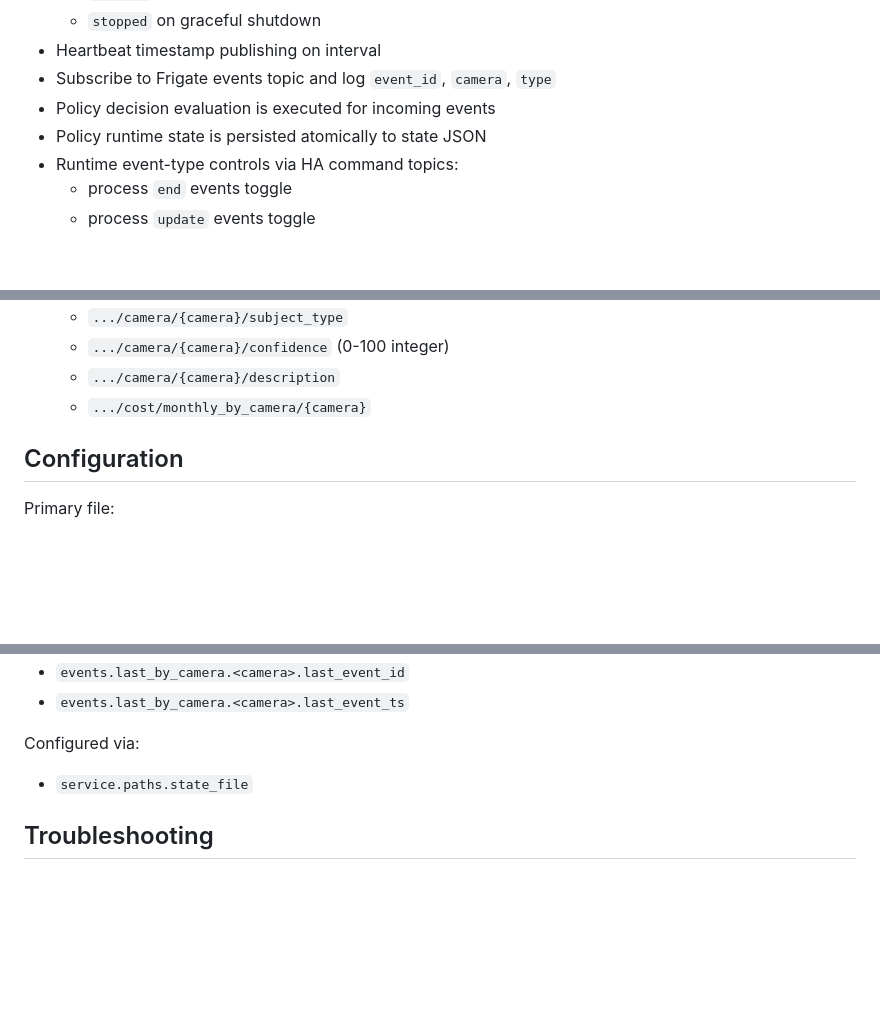
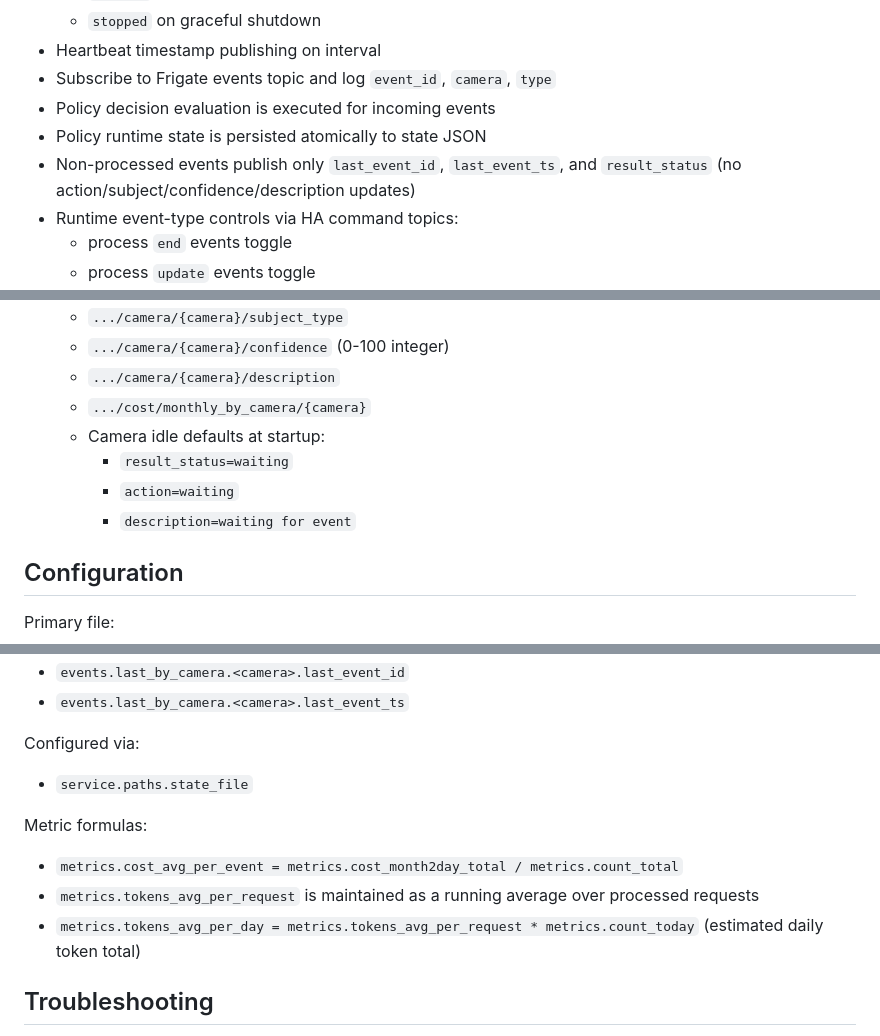
Before and after one commit to danhajduk/Synthia-Vision, a Markdown page: README.md, 3 parts joined by grey strips. GitHub-like rendering; blank space fills up the shorter version.

Commit message:
docs: clarify non-processed MQTT behavior and metric formulas

```diff
--- a/README.md
+++ b/README.md
@@ -34,6 +34,7 @@ Synthia Vision is a standalone, event-aware AI service for Frigate + OpenAI + MQ
 - Subscribe to Frigate events topic and log `event_id`, `camera`, `type`
 - Policy decision evaluation is executed for incoming events
 - Policy runtime state is persisted atomically to state JSON
+- Non-processed events publish only `last_event_id`, `last_event_ts`, and `result_status` (no action/subject/confidence/description updates)
 - Runtime event-type controls via HA command topics:
   - process `end` events toggle
   - process `update` events toggle
@@ -127,6 +128,10 @@ Synthia Vision is a standalone, event-aware AI service for Frigate + OpenAI + MQ
   - `.../camera/{camera}/confidence` (0-100 integer)
   - `.../camera/{camera}/description`
   - `.../cost/monthly_by_camera/{camera}`
+  - Camera idle defaults at startup:
+    - `result_status=waiting`
+    - `action=waiting`
+    - `description=waiting for event`
 
 ## Configuration
 
@@ -286,6 +291,11 @@ Policy runtime state is persisted in JSON with atomic writes:
 Configured via:
 - `service.paths.state_file`
 
+Metric formulas:
+- `metrics.cost_avg_per_event = metrics.cost_month2day_total / metrics.count_total`
+- `metrics.tokens_avg_per_request` is maintained as a running average over processed requests
+- `metrics.tokens_avg_per_day = metrics.tokens_avg_per_request * metrics.count_today` (estimated daily token total)
+
 ## Troubleshooting
 
 - `status=budget_blocked`:
```
Also changed, not shown: Documents/camera_mqtt.md (+16 -5 lines), Documents/core_mqtt.md (+4 -1 lines).
